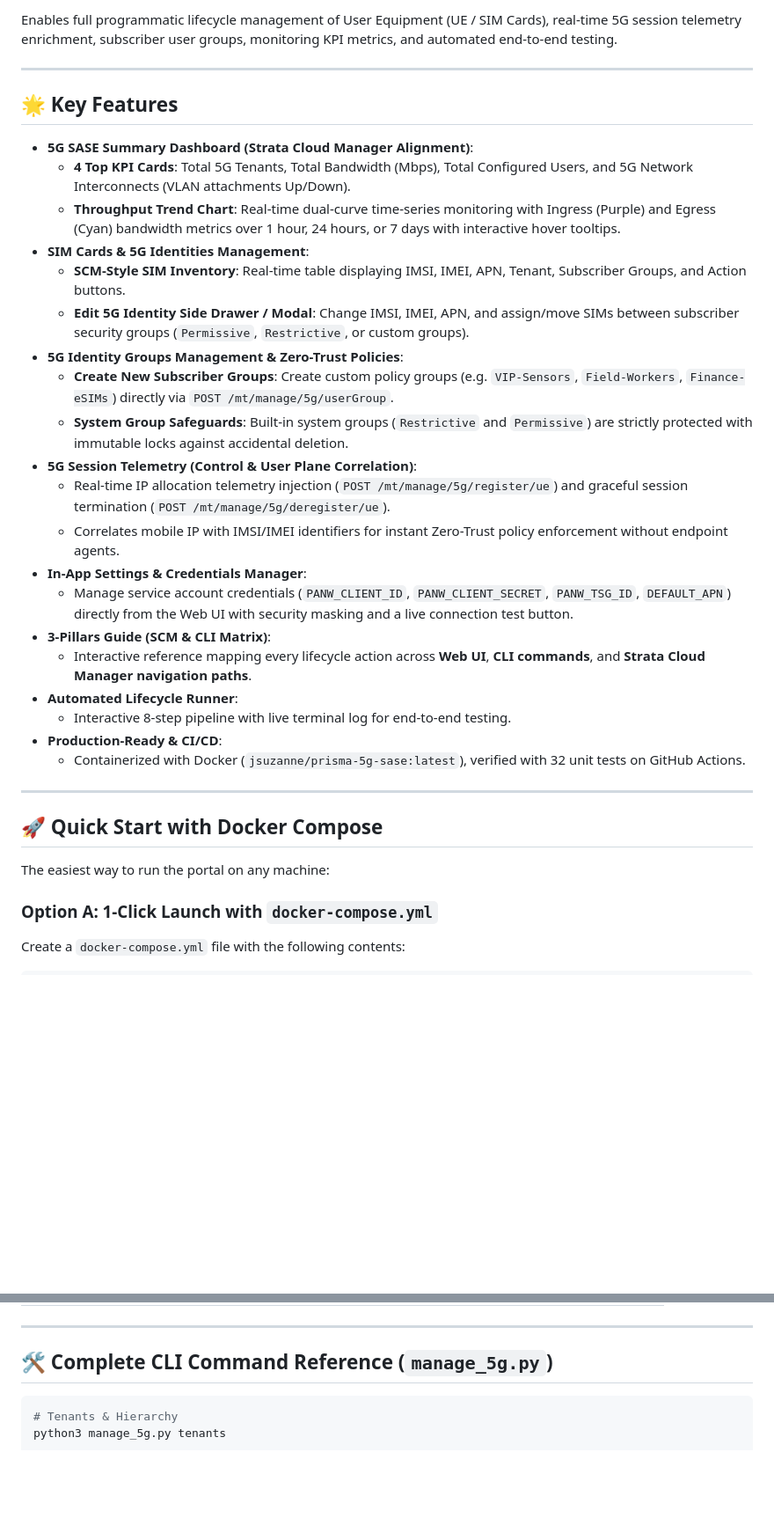
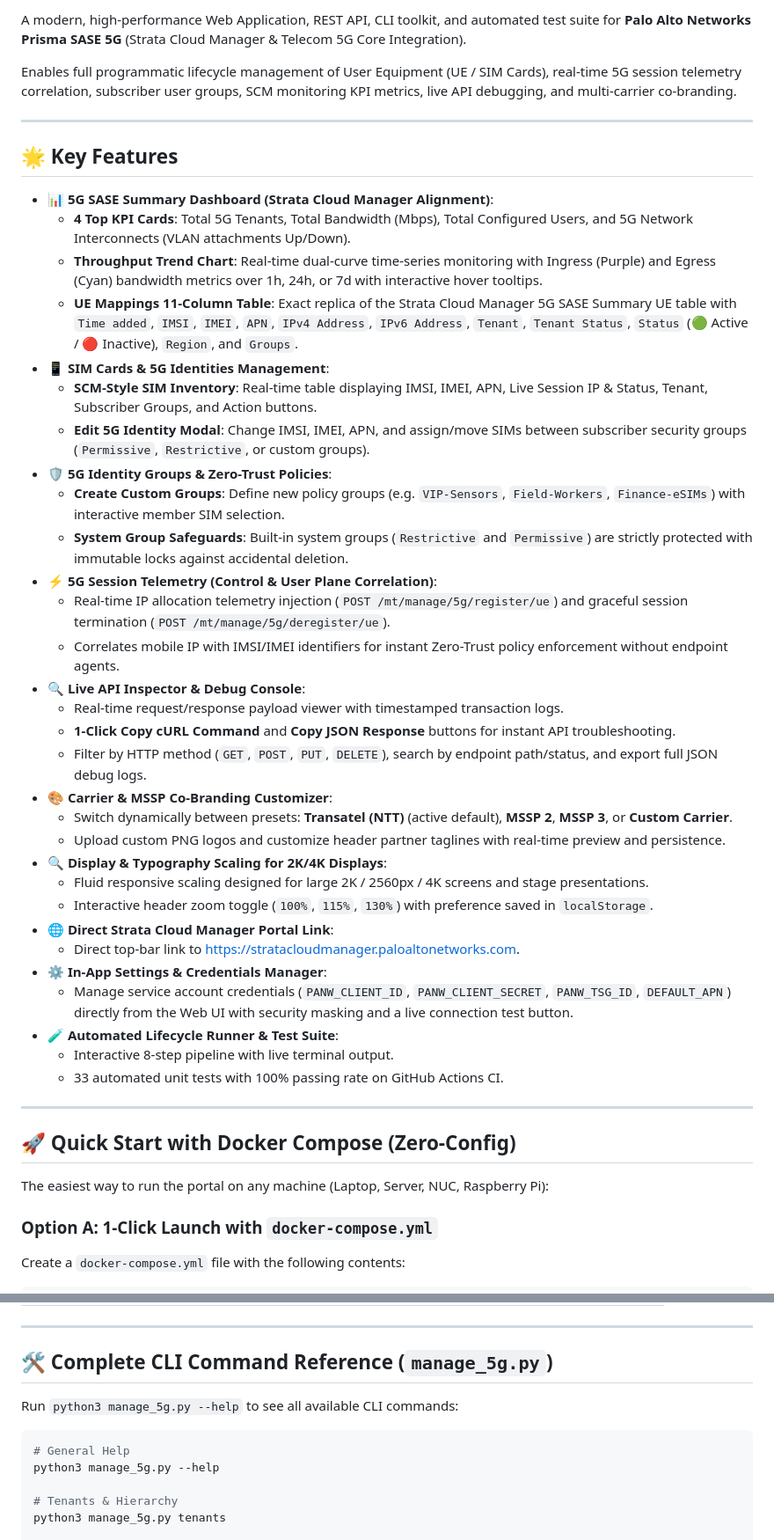
Before and after one commit to jsuzanne/Prisma-Access-SASE-5G, a Markdown page: README.md, 2 parts joined by grey strips. Shown at 88% size. Drawn GitHub-style; blank space fills up the shorter version.

Commit message:
docs: update README with zero-config docker, typography scaling, favicon, and SCM correlation guide

````diff
--- a/README.md
+++ b/README.md
@@ -4,36 +7,48 @@ Web Application, REST API, CLI, and Python toolkit for Palo Alto Networks **Pris
 
-Enables full programmatic lifecycle management of User Equipment (UE / SIM Cards), real-time 5G session telemetry enrichment, subscriber user groups, monitoring KPI metrics, and automated end-to-end testing.
+A modern, high-performance Web Application, REST API, CLI toolkit, and automated test suite for **Palo Alto Networks Prisma SASE 5G** (Strata Cloud Manager & Telecom 5G Core Integration).
+
+Enables full programmatic lifecycle management of User Equipment (UE / SIM Cards), real-time 5G session telemetry correlation, subscriber user groups, SCM monitoring KPI metrics, live API debugging, and multi-carrier co-branding.
 
 ---
 
 ## 🌟 Key Features
 
-- **5G SASE Summary Dashboard (Strata Cloud Manager Alignment)**:
+- **📊 5G SASE Summary Dashboard (Strata Cloud Manager Alignment)**:
   - **4 Top KPI Cards**: Total 5G Tenants, Total Bandwidth (Mbps), Total Configured Users, and 5G Network Interconnects (VLAN attachments Up/Down).
-  - **Throughput Trend Chart**: Real-time dual-curve time-series monitoring with Ingress (Purple) and Egress (Cyan) bandwidth metrics over 1 hour, 24 hours, or 7 days with interactive hover tooltips.
-- **SIM Cards & 5G Identities Management**:
-  - **SCM-Style SIM Inventory**: Real-time table displaying IMSI, IMEI, APN, Tenant, Subscriber Groups, and Action buttons.
-  - **Edit 5G Identity Side Drawer / Modal**: Change IMSI, IMEI, APN, and assign/move SIMs between subscriber security groups (`Permissive`, `Restrictive`, or custom groups).
-- **5G Identity Groups Management & Zero-Trust Policies**:
-  - **Create New Subscriber Groups**: Create custom policy groups (e.g. `VIP-Sensors`, `Field-Workers`, `Finance-eSIMs`) directly via `POST /mt/manage/5g/userGroup`.
+  - **Throughput Trend Chart**: Real-time dual-curve time-series monitoring with Ingress (Purple) and Egress (Cyan) bandwidth metrics over 1h, 24h, or 7d with interactive hover tooltips.
+  - **UE Mappings 11-Column Table**: Exact replica of the Strata Cloud Manager 5G SASE Summary UE table with `Time added`, `IMSI`, `IMEI`, `APN`, `IPv4 Address`, `IPv6 Address`, `Tenant`, `Tenant Status`, `Status` (🟢 Active / 🔴 Inactive), `Region`, and `Groups`.
+- **📱 SIM Cards & 5G Identities Management**:
+  - **SCM-Style SIM Inventory**: Real-time table displaying IMSI, IMEI, APN, Live Session IP & Status, Tenant, Subscriber Groups, and Action buttons.
+  - **Edit 5G Identity Modal**: Change IMSI, IMEI, APN, and assign/move SIMs between subscriber security groups (`Permissive`, `Restrictive`, or custom groups).
+- **🛡️ 5G Identity Groups & Zero-Trust Policies**:
+  - **Create Custom Groups**: Define new policy groups (e.g. `VIP-Sensors`, `Field-Workers`, `Finance-eSIMs`) with interactive member SIM selection.
   - **System Group Safeguards**: Built-in system groups (`Restrictive` and `Permissive`) are strictly protected with immutable locks against accidental deletion.
-- **5G Session Telemetry (Control & User Plane Correlation)**:
+- **⚡ 5G Session Telemetry (Control & User Plane Correlation)**:
   - Real-time IP allocation telemetry injection (`POST /mt/manage/5g/register/ue`) and graceful session termination (`POST /mt/manage/5g/deregister/ue`).
   - Correlates mobile IP with IMSI/IMEI identifiers for instant Zero-Trust policy enforcement without endpoint agents.
-- **In-App Settings & Credentials Manager**:
+- **🔍 Live API Inspector & Debug Console**:
+  - Real-time request/response payload viewer with timestamped transaction logs.
+  - **1-Click Copy cURL Command** and **Copy JSON Response** buttons for instant API troubleshooting.
+  - Filter by HTTP method (`GET`, `POST`, `PUT`, `DELETE`), search by endpoint path/status, and export full JSON debug logs.
+- **🎨 Carrier & MSSP Co-Branding Customizer**:
+  - Switch dynamically between presets: **Transatel (NTT)** (active default), **MSSP 2**, **MSSP 3**, or **Custom Carrier**.
+  - Upload custom PNG logos and customize header partner taglines with real-time preview and persistence.
+- **🔍 Display & Typography Scaling for 2K/4K Displays**:
+  - Fluid responsive scaling designed for large 2K / 2560px / 4K screens and stage presentations.
+  - Interactive header zoom toggle (`100%`, `115%`, `130%`) with preference saved in `localStorage`.
+- **🌐 Direct Strata Cloud Manager Portal Link**:
+  - Direct top-bar link to [https://stratacloudmanager.paloaltonetworks.com](https://stratacloudmanager.paloaltonetworks.com).
+- **⚙️ In-App Settings & Credentials Manager**:
   - Manage service account credentials (`PANW_CLIENT_ID`, `PANW_CLIENT_SECRET`, `PANW_TSG_ID`, `DEFAULT_APN`) directly from the Web UI with security masking and a live connection test button.
-- **3-Pillars Guide (SCM & CLI Matrix)**:
-  - Interactive reference mapping every lifecycle action across **Web UI**, **CLI commands**, and **Strata Cloud Manager navigation paths**.
-- **Automated Lifecycle Runner**:
-  - Interactive 8-step pipeline with live terminal log for end-to-end testing.
-- **Production-Ready & CI/CD**:
-  - Containerized with Docker (`jsuzanne/prisma-5g-sase:latest`), verified with 32 unit tests on GitHub Actions.
+- **🧪 Automated Lifecycle Runner & Test Suite**:
+  - Interactive 8-step pipeline with live terminal output.
+  - 33 automated unit tests with 100% passing rate on GitHub Actions CI.
 
 ---
 
-## 🚀 Quick Start with Docker Compose
+## 🚀 Quick Start with Docker Compose (Zero-Config)
 
-The easiest way to run the portal on any machine:
+The easiest way to run the portal on any machine (Laptop, Server, NUC, Raspberry Pi):
 
 ### Option A: 1-Click Launch with `docker-compose.yml`
 
@@ -223,7 +242,12 @@ To decommission or remove a SIM from the tenant:
 
 ## 🛠️ Complete CLI Command Reference (`manage_5g.py`)
 
+Run `python3 manage_5g.py --help` to see all available CLI commands:
+
 ```bash
+# General Help
+python3 manage_5g.py --help
+
 # Tenants & Hierarchy
 python3 manage_5g.py tenants
 
````
Also changed, not shown: other parts of README.md (+34 -20 lines).
